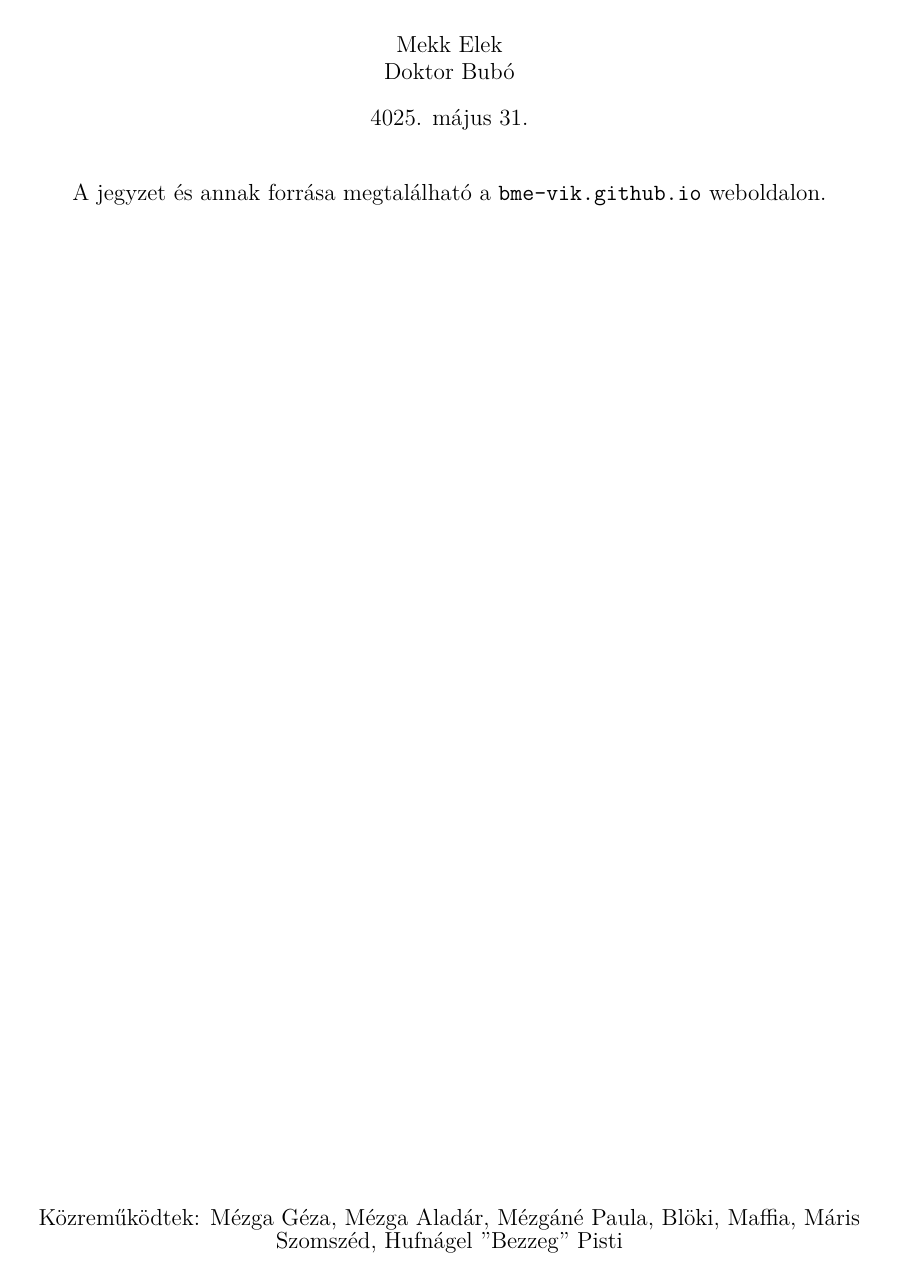
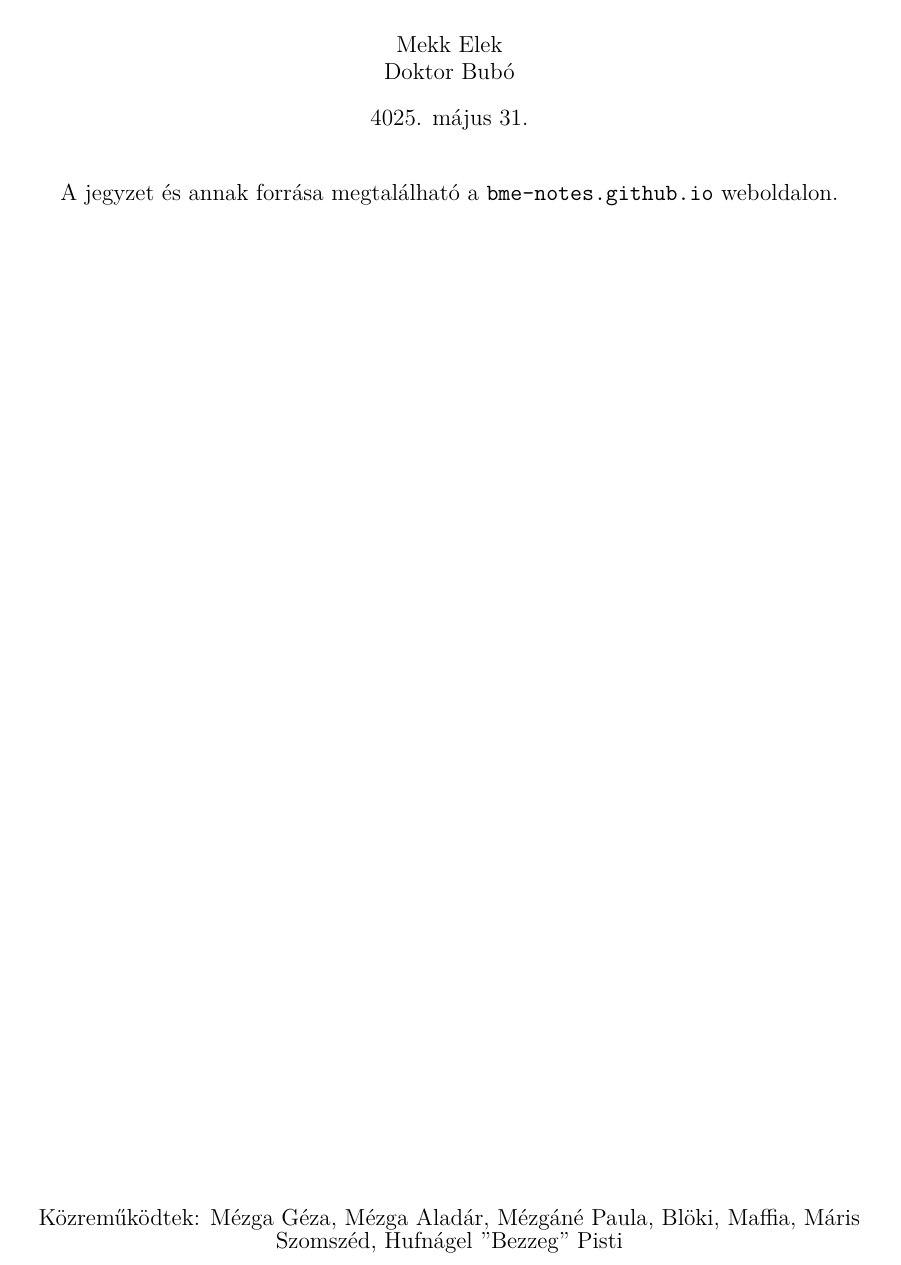
Before and after one commit to bme-notes/latex-template, a LaTeX document (latex_template.tex): part of page 1 of 4, cut so that both start at the same text. Compiled offline with XeLaTeX.

Commit message:
Rename organization

```diff
--- a/latex_template.tex
+++ b/latex_template.tex
@@ -20,7 +20,7 @@
 		\centering
 		\vspace{5cm}\par
 		\maketitle
-		\large A jegyzet és annak forrása megtalálható a \texttt{bme-vik.github.io} weboldalon.
+		\large A jegyzet és annak forrása megtalálható a \texttt{bme-notes.github.io} weboldalon.
 		\vfill
 		Közreműködtek: \the\segitettek
 		\normalsize
```
Also changed, not shown: .travis.yml (+1 -1 lines), includes/header.tex (+1 -1 lines).
